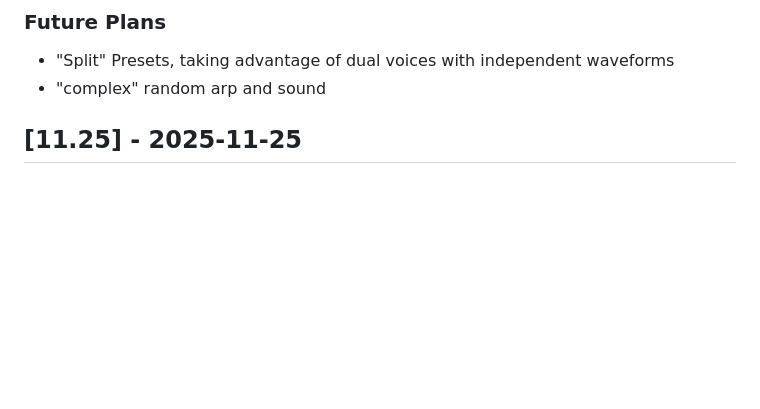
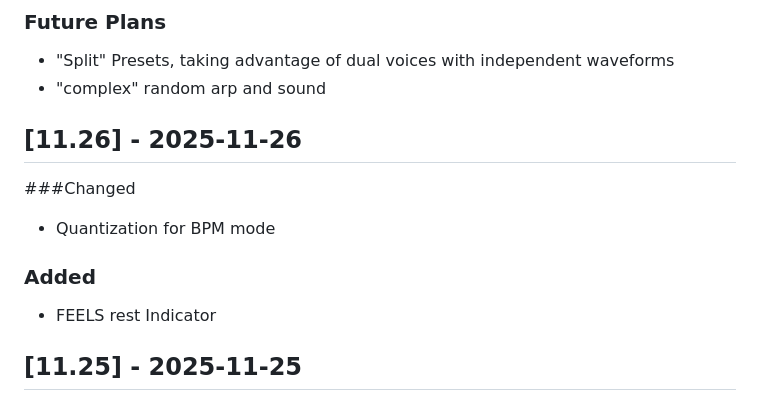
Before and after one commit to jeromepotter/NO-B-250, a Markdown page: CHANGELOG.md, the part around the change. GitHub-like rendering; blank space fills up the shorter version.

```diff
--- a/CHANGELOG.md
+++ b/CHANGELOG.md
@@ -2,6 +2,13 @@
 ### Future Plans
 - "Split" Presets, taking advantage of dual voices with independent waveforms
 - "complex" random arp and sound
+
+## [11.26] - 2025-11-26
+###Changed
+- Quantization for BPM mode
+
+### Added
+- FEELS rest Indicator
 
 ## [11.25] - 2025-11-25
 ### Added
```
